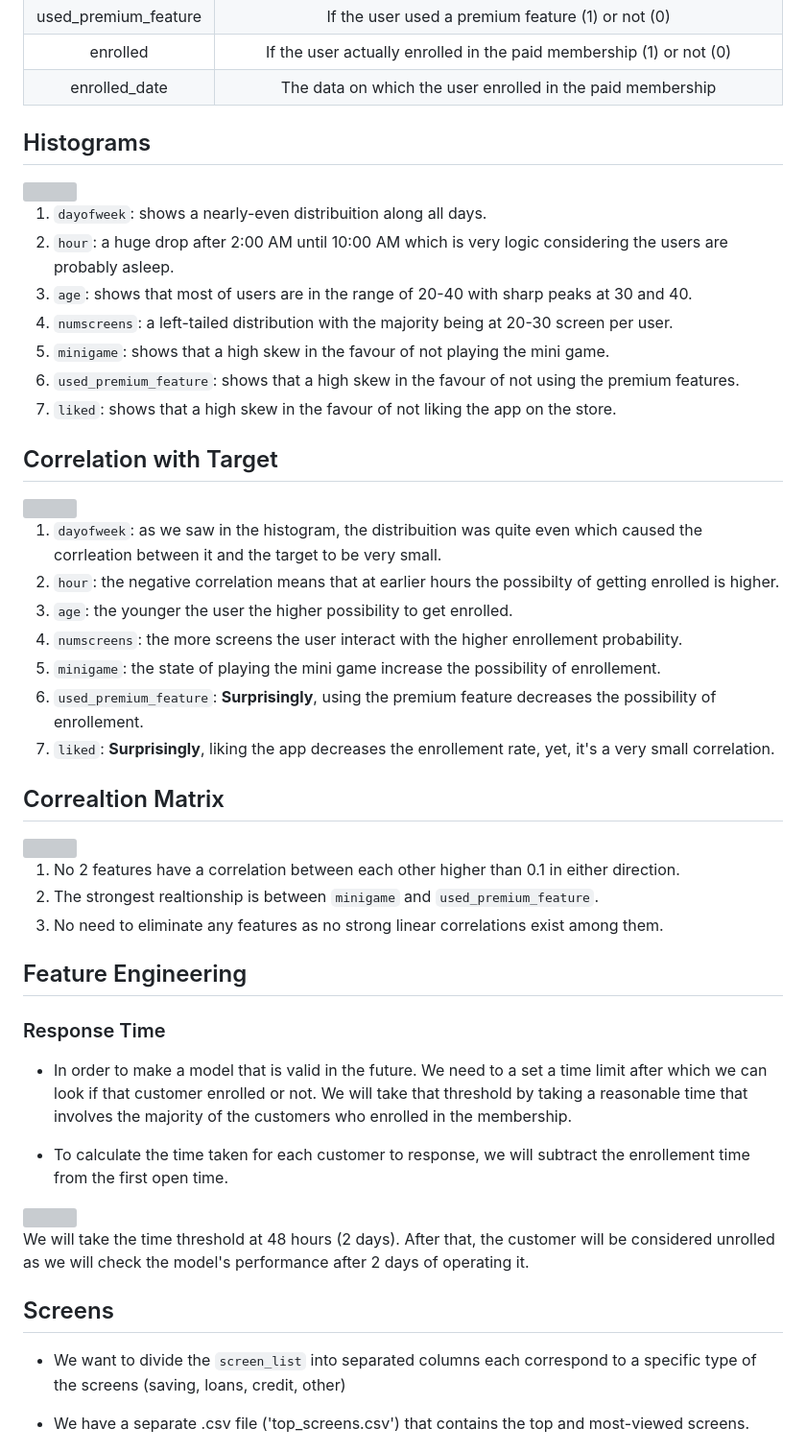
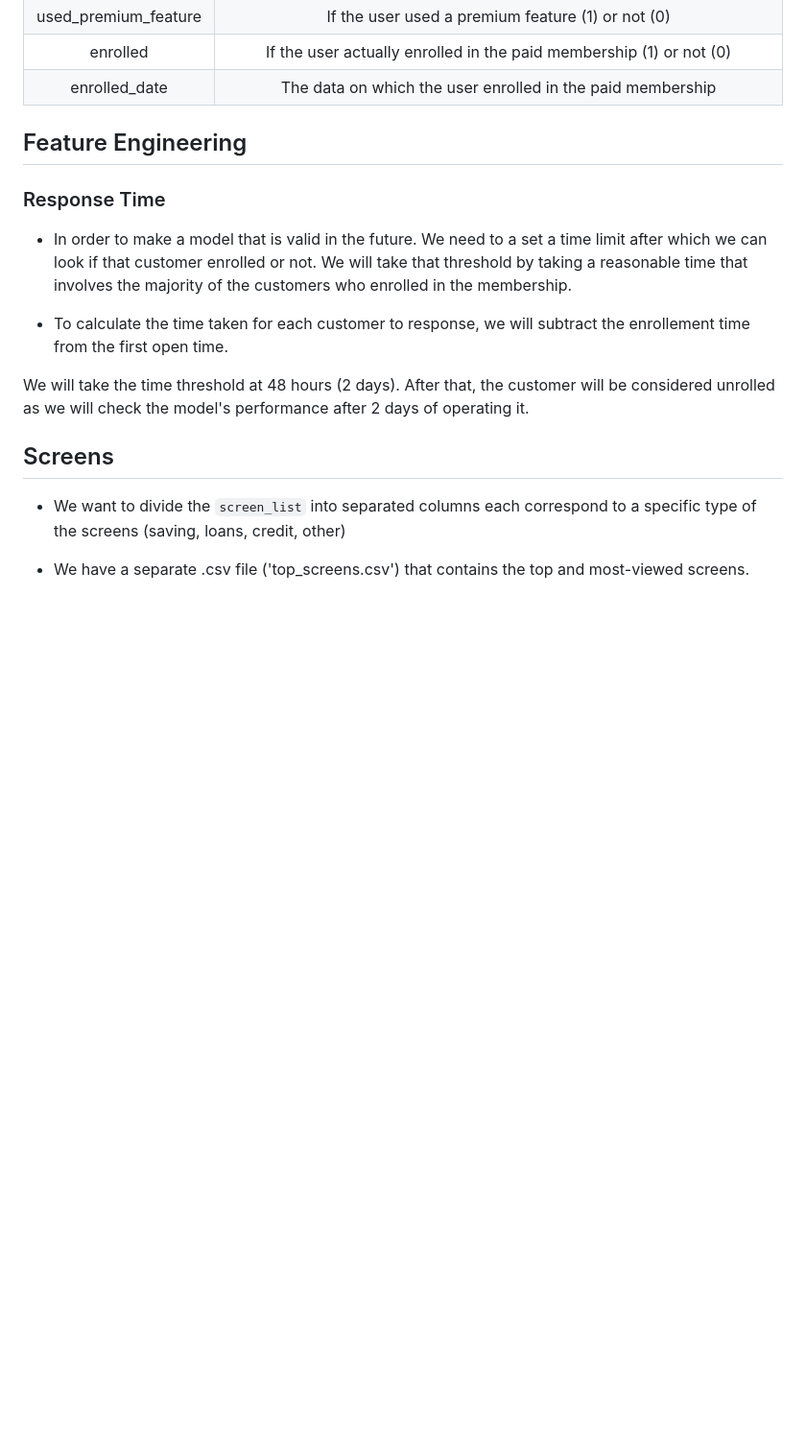
Before and after one commit to Ananyachaurasia/App-Enrollment-Prediction, a Markdown page: README.md, the part around one of its changes. Shown at 96% size. GitHub-like rendering; blank space fills up the shorter version; grey boxes are pictures that could not be loaded.

Commit message:
Remove analysis sections from README
Removed sections on histograms, correlation with target, and correlation matrix from the README.

```diff
--- a/README.md
+++ b/README.md
@@ -31,37 +31,7 @@
 |       enrolled       |         If the user actually enrolled in the paid membership (1) or not (0)         |
 |     enrolled_date    |              The data on which the user enrolled in the paid membership             |
 
-## Histograms
 
-<img src='README-Docs/histograms-uni.jpg' width = '800' height='600'>
-
-1. `dayofweek`: shows a nearly-even distribuition along all days.
-2. `hour`: a huge drop after 2:00 AM until 10:00 AM which is very logic considering the users are probably asleep.
-3. `age`: shows that most of users are in the range of 20-40 with sharp peaks at 30 and 40.
-4. `numscreens`: a left-tailed distribution with the majority being at 20-30 screen per user.
-5. `minigame`: shows that a high skew in the favour of not playing the mini game.
-6. `used_premium_feature`: shows that a high skew in the favour of not using the premium features.
-7. `liked`: shows that a high skew in the favour of not liking the app on the store.
-
-## Correlation with Target
-
-<img src='README-Docs/correaltion-target.jpg' width = '800' height='400'>
-
-1. `dayofweek`: as we saw in the histogram, the distribuition was quite even which caused the corrleation between it and the target to be very small.
-2. `hour`: the negative correlation means that at earlier hours the possibilty of getting enrolled is higher.
-3. `age`: the younger the user the higher possibility to get enrolled.
-4. `numscreens`: the more screens the user interact with the higher enrollement probability.
-5. `minigame`: the state of playing the mini game increase the possibility of enrollement.
-6. `used_premium_feature`: **Surprisingly**, using the premium feature decreases the possibility of enrollement.
-7. `liked`:  **Surprisingly**, liking the app decreases the enrollement rate, yet, it's a very small correlation.
-
-## Correaltion Matrix
-
-<img src='README-Docs/correaltion-matrix.png' width = '800' height='600'>
-
-1. No 2 features have a correlation between each other higher than 0.1 in either direction.
-2. The strongest realtionship is between `minigame` and `used_premium_feature`.
-3. No need to eliminate any features as no strong linear correlations exist among them.
 
 ## Feature Engineering
 
```
Also changed, not shown: other parts of README.md (+0 -2 lines).
